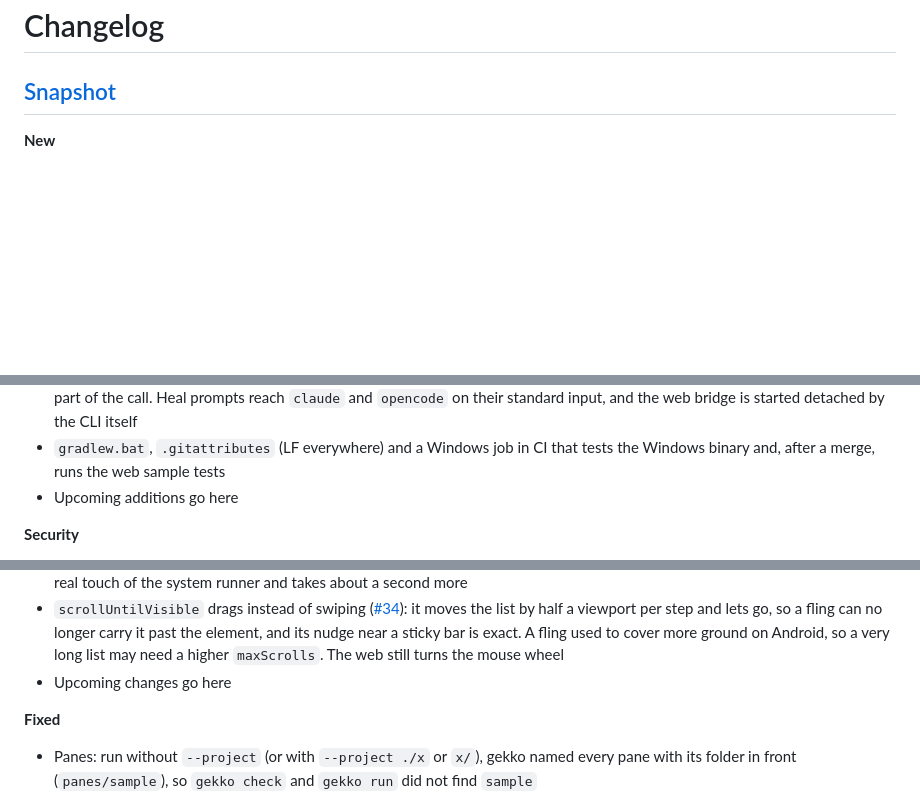
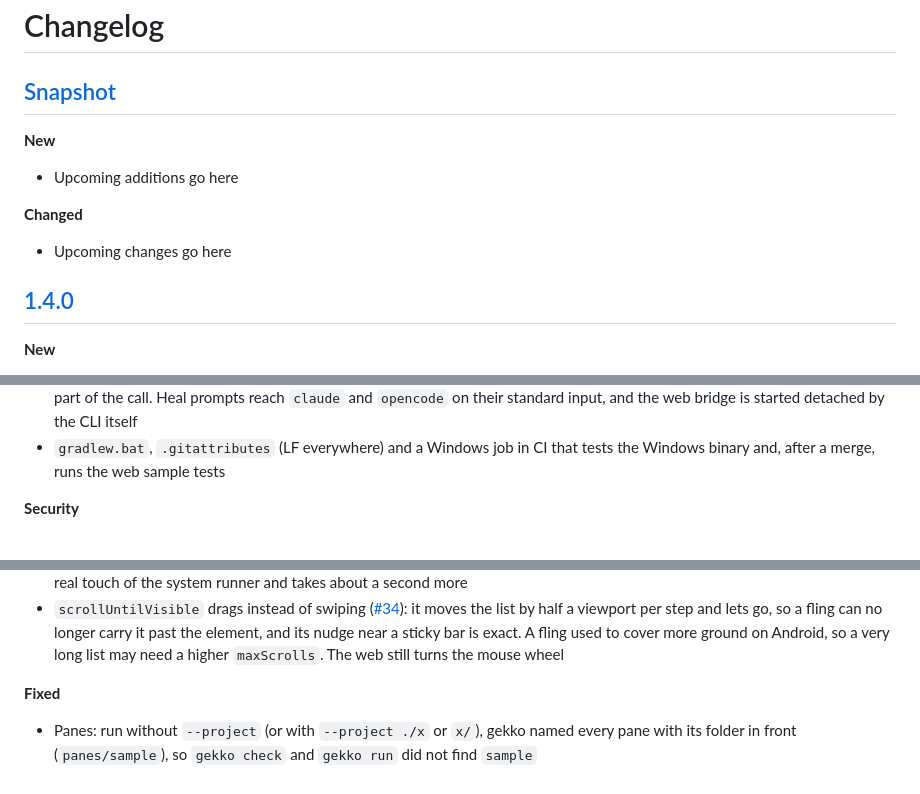
Before and after one commit to jakala-germany/gekko, a Markdown page: CHANGELOG.md, 3 parts joined by grey strips. Rendered like a GitHub page; blank space fills up the shorter version.

Commit message:
Release 1.4.0

```diff
--- a/CHANGELOG.md
+++ b/CHANGELOG.md
@@ -2,7 +2,19 @@
 
 ## [Snapshot]
 
-[Snapshot]: https://github.com/jakala-germany/gekko/compare/1.3.0...HEAD
+[Snapshot]: https://github.com/jakala-germany/gekko/compare/1.4.0...HEAD
+
+**New**
+
+- Upcoming additions go here
+
+**Changed**
+
+- Upcoming changes go here
+
+## [1.4.0]
+
+[1.4.0]: https://github.com/jakala-germany/gekko/compare/1.3.0...1.4.0
 
 **New**
 
@@ -17,7 +29,6 @@
 - `scripts/install.ps1` installs the Windows binary and the Android runner to `~\.gekko\bin` (added to the user `PATH`) and removes them again with `-Uninstall`; `scripts/install.sh` hands over to it in Git Bash
 - The CLI starts every program without a shell and without `perl`: the time limit, the standard input and the working directory are part of the call. Heal prompts reach `claude` and `opencode` on their standard input, and the web bridge is started detached by the CLI itself
 - `gradlew.bat`, `.gitattributes` (LF everywhere) and a Windows job in CI that tests the Windows binary and, after a merge, runs the web sample tests
-- Upcoming additions go here
 
 **Security**
 
@@ -35,7 +46,6 @@
 - Android: the system runner holds a `longPress` for `holdMs` and makes `swipe` and `scroll` in a fraction of a second ([#31](https://github.com/jakala-germany/gekko/issues/31)). It stepped through `UiDevice.swipe`, which waits for a frame of the runner's own process (it draws nothing) after every step, so a step took far longer than the 5 ms it was meant to: a long press of 700 ms lasted several seconds (17.8 s on one emulator) and a swipe moved too slowly to fling. The runner now injects the touches with event times of its own, and a `scroll` through it moves the content by its distance and stops (the finger no longer loses the touch slop). A `swipe` through the runner now flings as it does through the agent, so a test that swiped through it may scroll further than before
 - `swipe` honours `durationMs` on every platform ([#34](https://github.com/jakala-germany/gekko/issues/34)): the Android agent moves once per frame over the duration, the Android runner (see above) and the iOS runner take as long as asked, and a short swipe flings while a long one barely moves the content past the finger. The iOS agent cannot make a fling (it set the scroll offset, whatever the duration), so on iOS a `swipe` is now a real touch of the system runner and takes about a second more
 - `scrollUntilVisible` drags instead of swiping ([#34](https://github.com/jakala-germany/gekko/issues/34)): it moves the list by half a viewport per step and lets go, so a fling can no longer carry it past the element, and its nudge near a sticky bar is exact. A fling used to cover more ground on Android, so a very long list may need a higher `maxScrolls`. The web still turns the mouse wheel
-- Upcoming changes go here
 
 **Fixed**
 
```
